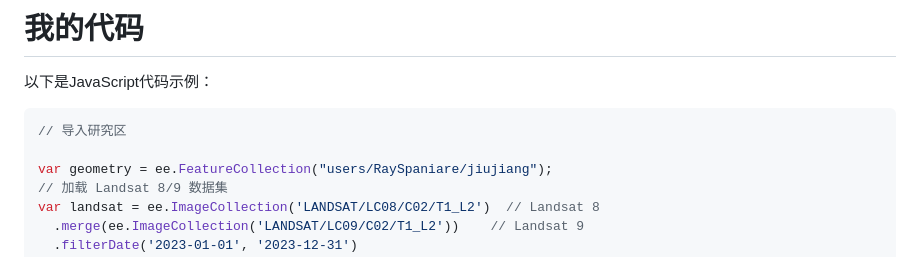
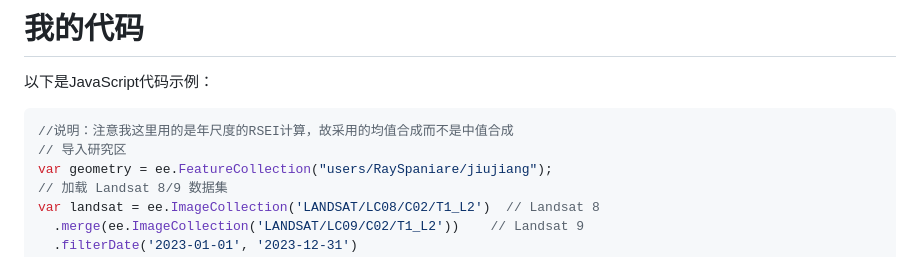
Before and after one commit to han949/RSEI, a Markdown page: README.md, the part around one of its changes. Rendered like a GitHub page.

````diff
--- a/README.md
+++ b/README.md
@@ -35,8 +35,8 @@ X_{\text{norm}} = \frac{X - X_{\min}}{X_{\max} - X_{\min}}
 以下是JavaScript代码示例：
 
 ```javascript
+//说明：注意我这里用的是年尺度的RSEI计算，故采用的均值合成而不是中值合成
 // 导入研究区
-
 var geometry = ee.FeatureCollection("users/RaySpaniare/jiujiang");
 // 加载 Landsat 8/9 数据集
 var landsat = ee.ImageCollection('LANDSAT/LC08/C02/T1_L2')  // Landsat 8
````
Also changed, not shown: other parts of README.md (+1 -6 lines).
